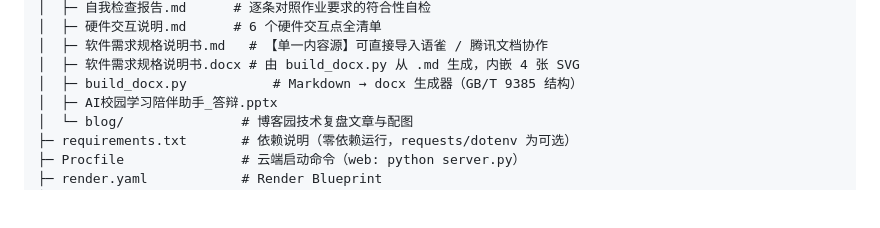
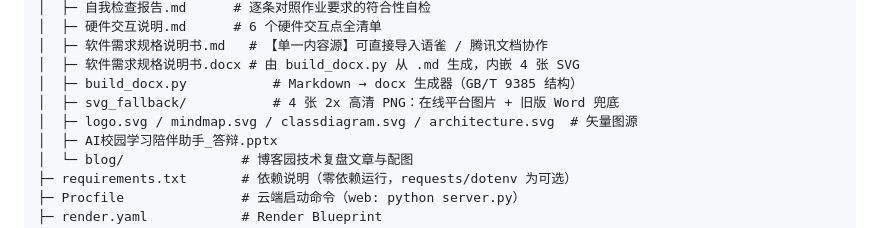
Before and after one commit to kecit33/ai-agent-study, a Markdown page: README.md, the part around the change. GitHub-like rendering; blank space fills up the shorter version.

Commit message:
docs(srs): 补齐图片双载体，解决在线平台与旧版 Word 的图不显示风险
- md 图片改引用 svg_fallback/*.png（2x 高清，语雀/腾讯文档通用）

- build_docx.py 自动以同名 SVG 为矢量主图、PNG 为兜底；替换原 1x1 透明占位

- 补充在线平台导入需一并上传 PNG、当前腾讯文档连接器未授权的诚实边界

```diff
--- a/README.md
+++ b/README.md
@@ -93,6 +93,8 @@ ai-campus-companion/
 │  ├─ 软件需求规格说明书.md   # 【单一内容源】可直接导入语雀 / 腾讯文档协作
 │  ├─ 软件需求规格说明书.docx # 由 build_docx.py 从 .md 生成，内嵌 4 张 SVG
 │  ├─ build_docx.py           # Markdown → docx 生成器（GB/T 9385 结构）
+│  ├─ svg_fallback/           # 4 张 2x 高清 PNG：在线平台图片 + 旧版 Word 兜底
+│  ├─ logo.svg / mindmap.svg / classdiagram.svg / architecture.svg  # 矢量图源
 │  ├─ AI校园学习陪伴助手_答辩.pptx
 │  └─ blog/               # 博客园技术复盘文章与配图
 ├─ requirements.txt       # 依赖说明（零依赖运行，requests/dotenv 为可选）
```
Also changed, not shown: docs/软件需求规格说明书.md (+9 -7 lines), docs/svg_fallback/architecture.png (added), docs/svg_fallback/classdiagram.png (added), docs/svg_fallback/logo.png (added), docs/svg_fallback/mindmap.png (added), 2 other files.
